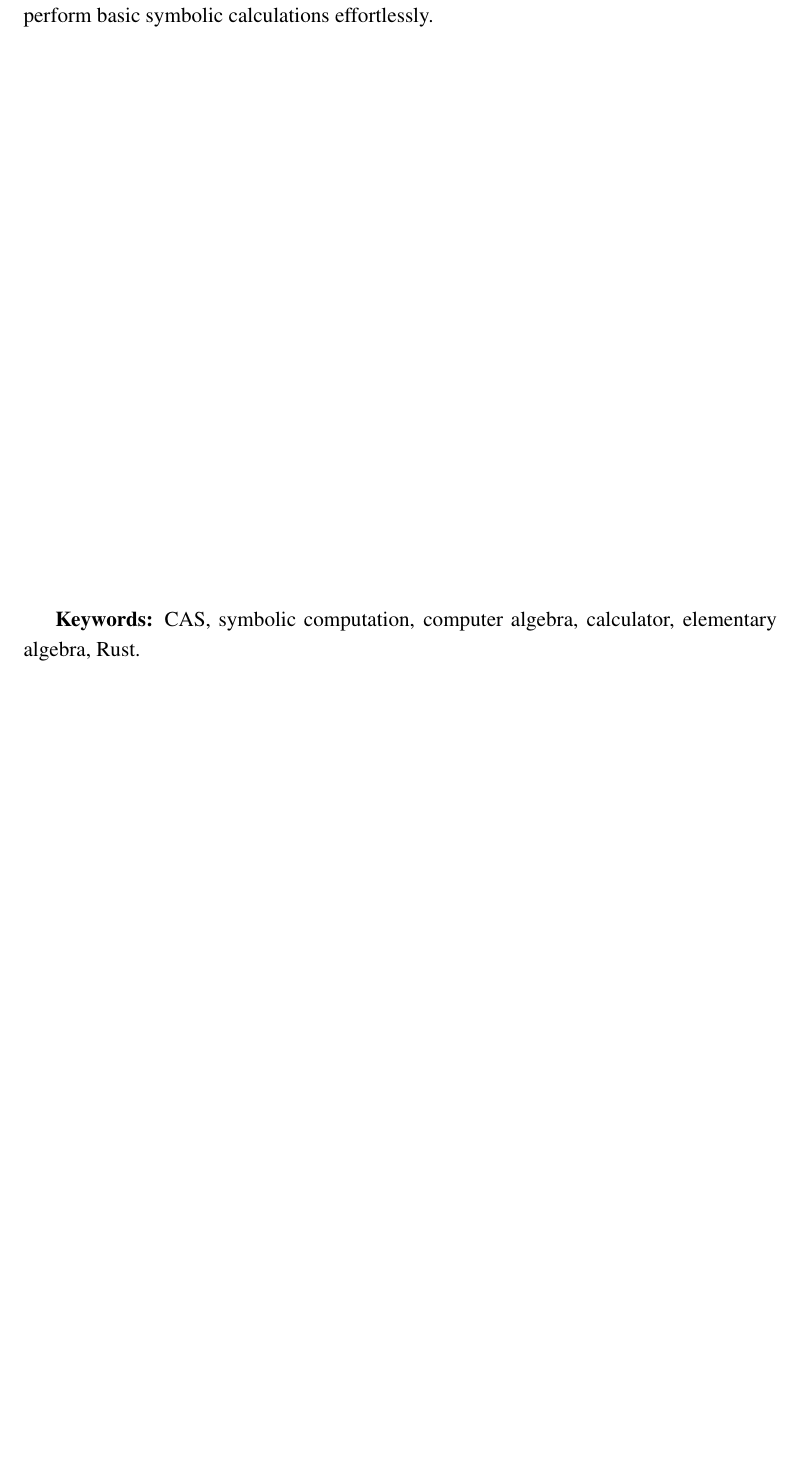
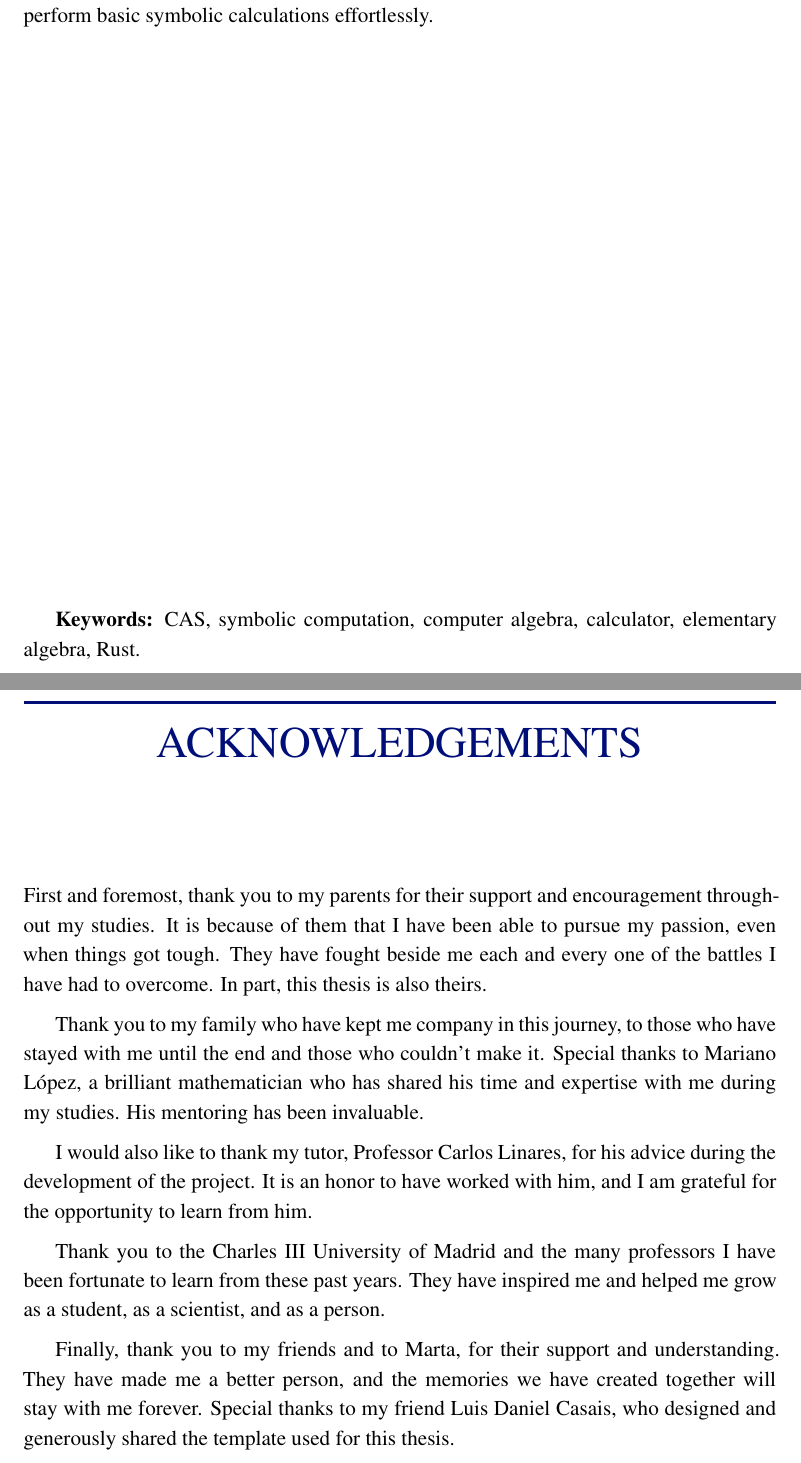
Before and after one commit to JorgeyGari/sym_tfg, a LaTeX thesis (report/report.tex): part of page 4 of 105 before the commit and two parts of pages 4 and 6 of 107 after it, the two joined at a grey line, cut so that both start at the same text, the shorter picture padded with empty space. Compiled offline with XeLaTeX.

Commit message:
add acknowledgements

```diff
--- a/report/report.tex
+++ b/report/report.tex
@@ -59,9 +59,18 @@
 
 
   % % ACKNOWLEDGEMENTS
-  % \begin{acknowledgements}
-  %   %
-  % \end{acknowledgements}
+  \begin{acknowledgements}
+    First and foremost, thank you to my parents for their support and encouragement throughout my studies. It is because of them that I have been able to pursue my passion, even when things got tough. They have fought beside me each and every one of the battles I have had to overcome. In part, this thesis is also theirs.
+
+    Thank you to my family who have kept me company in this journey, to those who have stayed with me until the end and those who couldn't make it. Special thanks to Mariano López, a brilliant mathematician who has shared his time and expertise with me during my studies. His mentoring has been invaluable.
+
+    I would also like to thank my tutor, Professor Carlos Linares, for his advice during the development of the project. It is an honor to have worked with him, and I am grateful for the opportunity to learn from him.
+
+    Thank you to the Charles III University of Madrid and the many professors I have been fortunate to learn from these past years. They have inspired me and helped me grow as a student, as a scientist, and as a person.
+
+    Finally, thank you to my friends and to Marta, for their support and understanding. They have made me a better person, and the memories we have created together will stay with me forever.
+    Special thanks to my friend Luis Daniel Casais, who designed and generously shared the template used for this thesis.
+  \end{acknowledgements}
 
 
   % TOC
```
